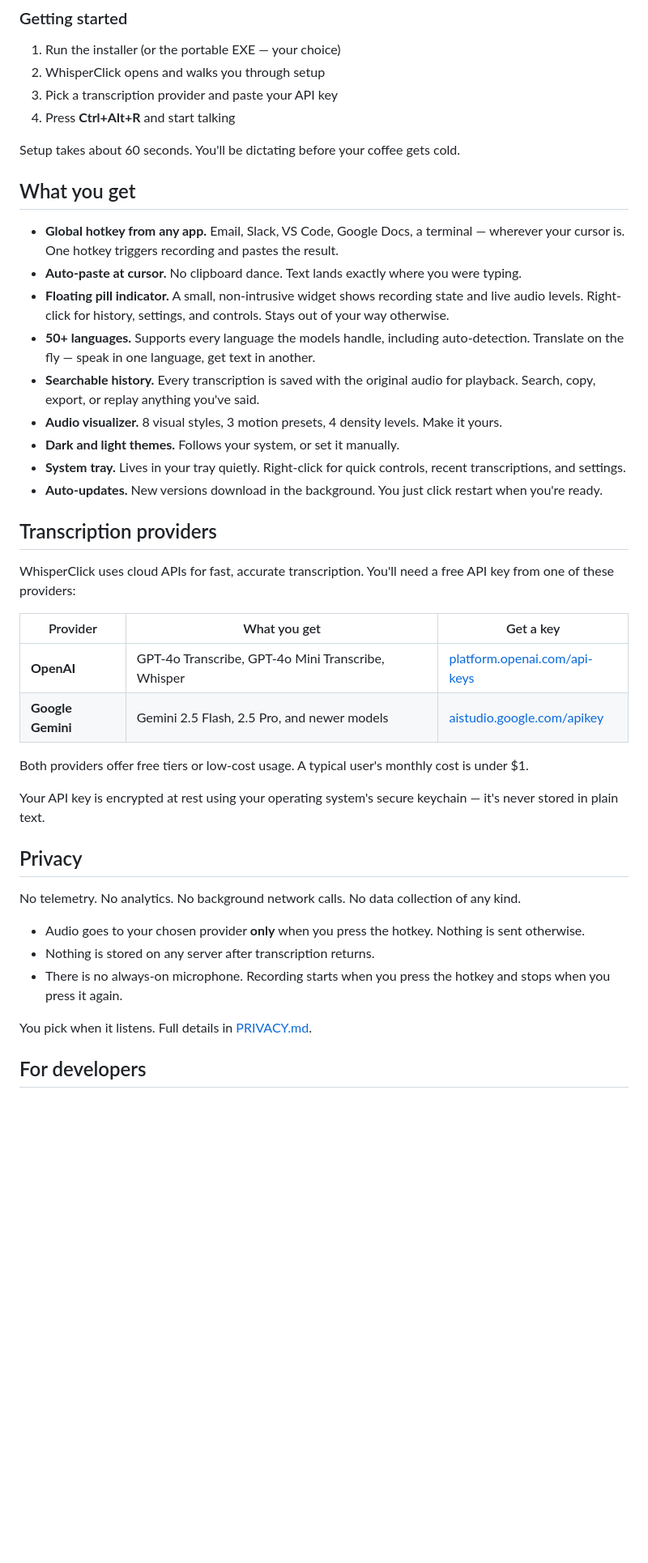
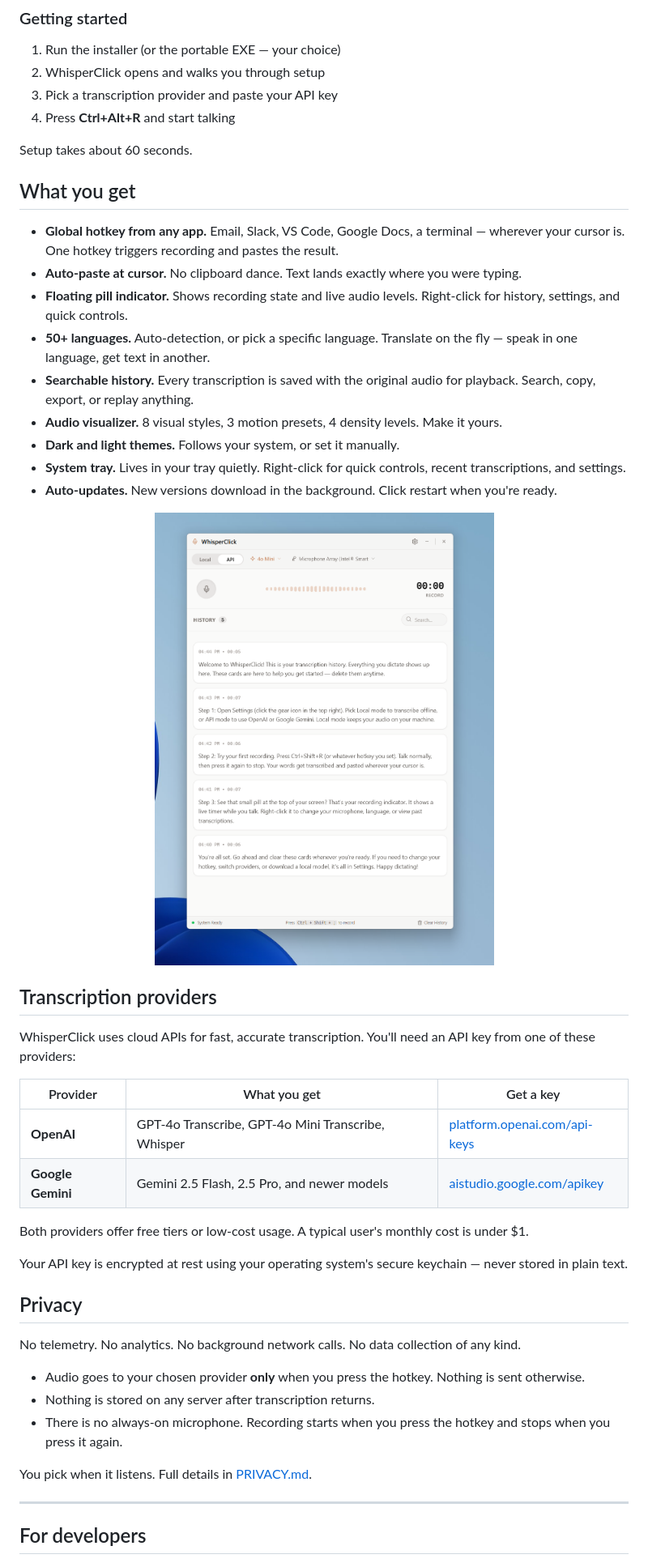
Before and after one commit to Zbrooklyn/WhisperClick-Desktop-App, a Markdown page: README.md, the part around one of its changes. Shown at 81% size. Drawn GitHub-style; blank space fills up the shorter version.

```diff
--- a/README.md
+++ b/README.md
@@ -61,23 +78,27 @@ All downloads are on the [Releases page](https://github.com/Zbrooklyn/WhisperCli
 3. Pick a transcription provider and paste your API key
 4. Press **Ctrl+Alt+R** and start talking
 
-Setup takes about 60 seconds. You'll be dictating before your coffee gets cold.
+Setup takes about 60 seconds.
 
 ## What you get
 
 - **Global hotkey from any app.** Email, Slack, VS Code, Google Docs, a terminal — wherever your cursor is. One hotkey triggers recording and pastes the result.
 - **Auto-paste at cursor.** No clipboard dance. Text lands exactly where you were typing.
-- **Floating pill indicator.** A small, non-intrusive widget shows recording state and live audio levels. Right-click for history, settings, and controls. Stays out of your way otherwise.
-- **50+ languages.** Supports every language the models handle, including auto-detection. Translate on the fly — speak in one language, get text in another.
-- **Searchable history.** Every transcription is saved with the original audio for playback. Search, copy, export, or replay anything you've said.
+- **Floating pill indicator.** Shows recording state and live audio levels. Right-click for history, settings, and quick controls.
+- **50+ languages.** Auto-detection, or pick a specific language. Translate on the fly — speak in one language, get text in another.
+- **Searchable history.** Every transcription is saved with the original audio for playback. Search, copy, export, or replay anything.
 - **Audio visualizer.** 8 visual styles, 3 motion presets, 4 density levels. Make it yours.
 - **Dark and light themes.** Follows your system, or set it manually.
 - **System tray.** Lives in your tray quietly. Right-click for quick controls, recent transcriptions, and settings.
-- **Auto-updates.** New versions download in the background. You just click restart when you're ready.
+- **Auto-updates.** New versions download in the background. Click restart when you're ready.
+
+<p align="center">
+  <img src="docs/assets/app-light.png" alt="WhisperClick light mode" width="620">
+</p>
 
 ## Transcription providers
 
-WhisperClick uses cloud APIs for fast, accurate transcription. You'll need a free API key from one of these providers:
+WhisperClick uses cloud APIs for fast, accurate transcription. You'll need an API key from one of these providers:
 
 | Provider | What you get | Get a key |
 |----------|-------------|-----------|
@@ -86,7 +107,7 @@ WhisperClick uses cloud APIs for fast, accurate transcription. You'll need a fre
 
 Both providers offer free tiers or low-cost usage. A typical user's monthly cost is under $1.
 
-Your API key is encrypted at rest using your operating system's secure keychain — it's never stored in plain text.
+Your API key is encrypted at rest using your operating system's secure keychain — never stored in plain text.
 
 ## Privacy
 
@@ -98,4 +119,6 @@ No telemetry. No analytics. No background network calls. No data collection of a
 
 You pick when it listens. Full details in [PRIVACY.md](PRIVACY.md).
 
+---
+
 ## For developers
```
Also changed, not shown: other parts of README.md (+43 -4 lines).
